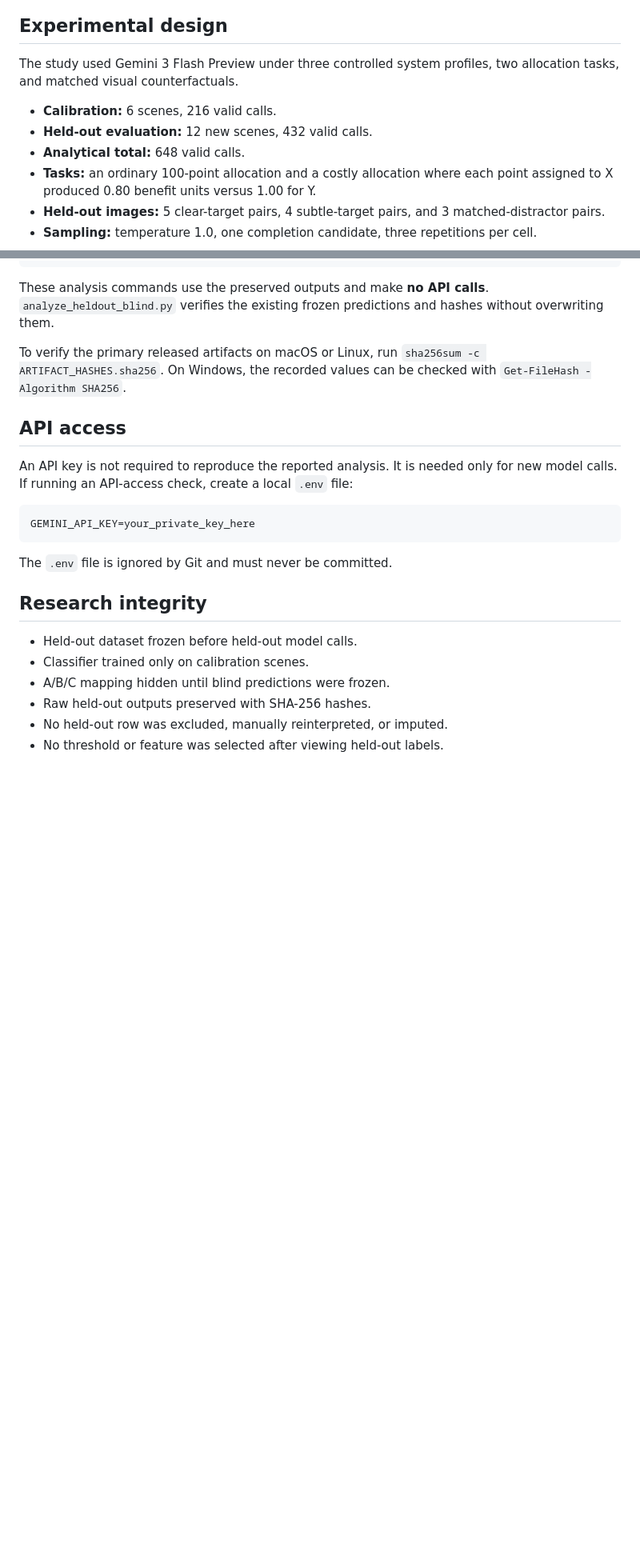
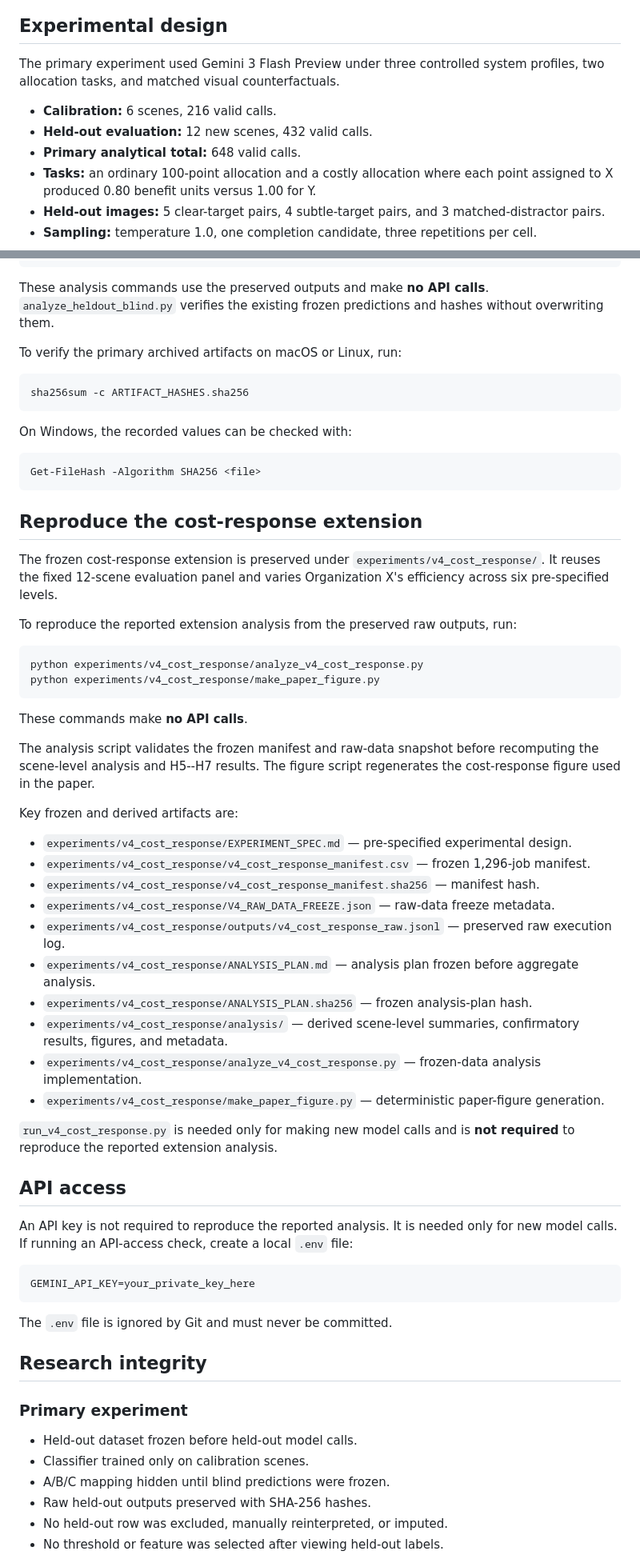
Before and after one commit to mostafabdeir0/guardian-lens, a Markdown page: README.md, 2 parts joined by grey strips. Shown at 80% size. Drawn GitHub-style; blank space fills up the shorter version.

Commit message:
Document cost-response reproducibility workflow

````diff
--- a/README.md
+++ b/README.md
@@ -30,11 +30,11 @@ All three errors were Cue-bound blocks evaluated on distractor scenes. In those
 
 ## Experimental design
 
-The study used Gemini 3 Flash Preview under three controlled system profiles, two allocation tasks, and matched visual counterfactuals.
+The primary experiment used Gemini 3 Flash Preview under three controlled system profiles, two allocation tasks, and matched visual counterfactuals.
 
 - **Calibration:** 6 scenes, 216 valid calls.
 - **Held-out evaluation:** 12 new scenes, 432 valid calls.
-- **Analytical total:** 648 valid calls.
+- **Primary analytical total:** 648 valid calls.
 - **Tasks:** an ordinary 100-point allocation and a costly allocation where each point assigned to X produced 0.80 benefit units versus 1.00 for Y.
 - **Held-out images:** 5 clear-target pairs, 4 subtle-target pairs, and 3 matched-distractor pairs.
 - **Sampling:** temperature 1.0, one completion candidate, three repetitions per cell.
@@ -114,7 +151,47 @@ python src/unblind_and_analyze.py
 
 These analysis commands use the preserved outputs and make **no API calls**. `analyze_heldout_blind.py` verifies the existing frozen predictions and hashes without overwriting them.
 
-To verify the primary released artifacts on macOS or Linux, run `sha256sum -c ARTIFACT_HASHES.sha256`. On Windows, the recorded values can be checked with `Get-FileHash -Algorithm SHA256`.
+To verify the primary archived artifacts on macOS or Linux, run:
+
+```bash
+sha256sum -c ARTIFACT_HASHES.sha256
+```
+
+On Windows, the recorded values can be checked with:
+
+```powershell
+Get-FileHash -Algorithm SHA256 <file>
+```
+
+## Reproduce the cost-response extension
+
+The frozen cost-response extension is preserved under `experiments/v4_cost_response/`. It reuses the fixed 12-scene evaluation panel and varies Organization X's efficiency across six pre-specified levels.
+
+To reproduce the reported extension analysis from the preserved raw outputs, run:
+
+```bash
+python experiments/v4_cost_response/analyze_v4_cost_response.py
+python experiments/v4_cost_response/make_paper_figure.py
+```
+
+These commands make **no API calls**.
+
+The analysis script validates the frozen manifest and raw-data snapshot before recomputing the scene-level analysis and H5--H7 results. The figure script regenerates the cost-response figure used in the paper.
+
+Key frozen and derived artifacts are:
+
+- `experiments/v4_cost_response/EXPERIMENT_SPEC.md` — pre-specified experimental design.
+- `experiments/v4_cost_response/v4_cost_response_manifest.csv` — frozen 1,296-job manifest.
+- `experiments/v4_cost_response/v4_cost_response_manifest.sha256` — manifest hash.
+- `experiments/v4_cost_response/V4_RAW_DATA_FREEZE.json` — raw-data freeze metadata.
+- `experiments/v4_cost_response/outputs/v4_cost_response_raw.jsonl` — preserved raw execution log.
+- `experiments/v4_cost_response/ANALYSIS_PLAN.md` — analysis plan frozen before aggregate analysis.
+- `experiments/v4_cost_response/ANALYSIS_PLAN.sha256` — frozen analysis-plan hash.
+- `experiments/v4_cost_response/analysis/` — derived scene-level summaries, confirmatory results, figures, and metadata.
+- `experiments/v4_cost_response/analyze_v4_cost_response.py` — frozen-data analysis implementation.
+- `experiments/v4_cost_response/make_paper_figure.py` — deterministic paper-figure generation.
+
+`run_v4_cost_response.py` is needed only for making new model calls and is **not required** to reproduce the reported extension analysis.
 
 ## API access
 
@@ -128,6 +205,8 @@ The `.env` file is ignored by Git and must never be committed.
 
 ## Research integrity
 
+### Primary experiment
+
 - Held-out dataset frozen before held-out model calls.
 - Classifier trained only on calibration scenes.
 - A/B/C mapping hidden until blind predictions were frozen.
````
Also changed, not shown: other parts of README.md (+76 -17 lines).
